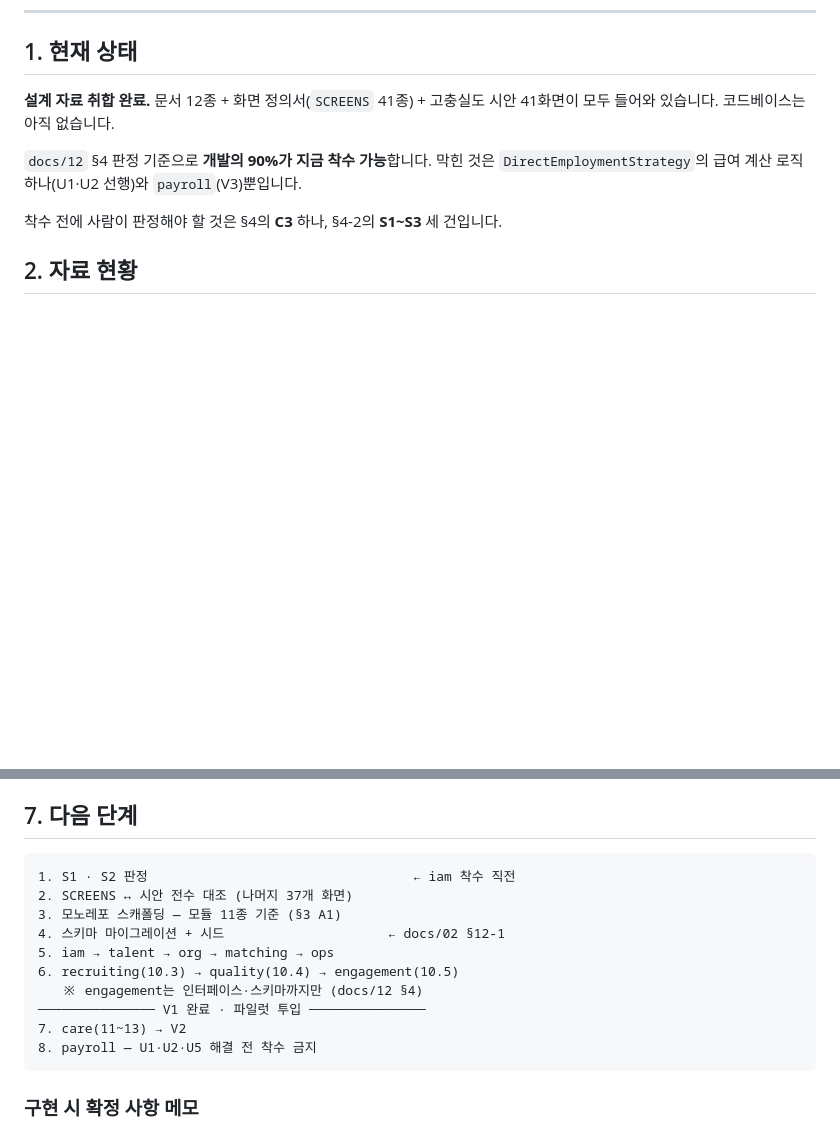
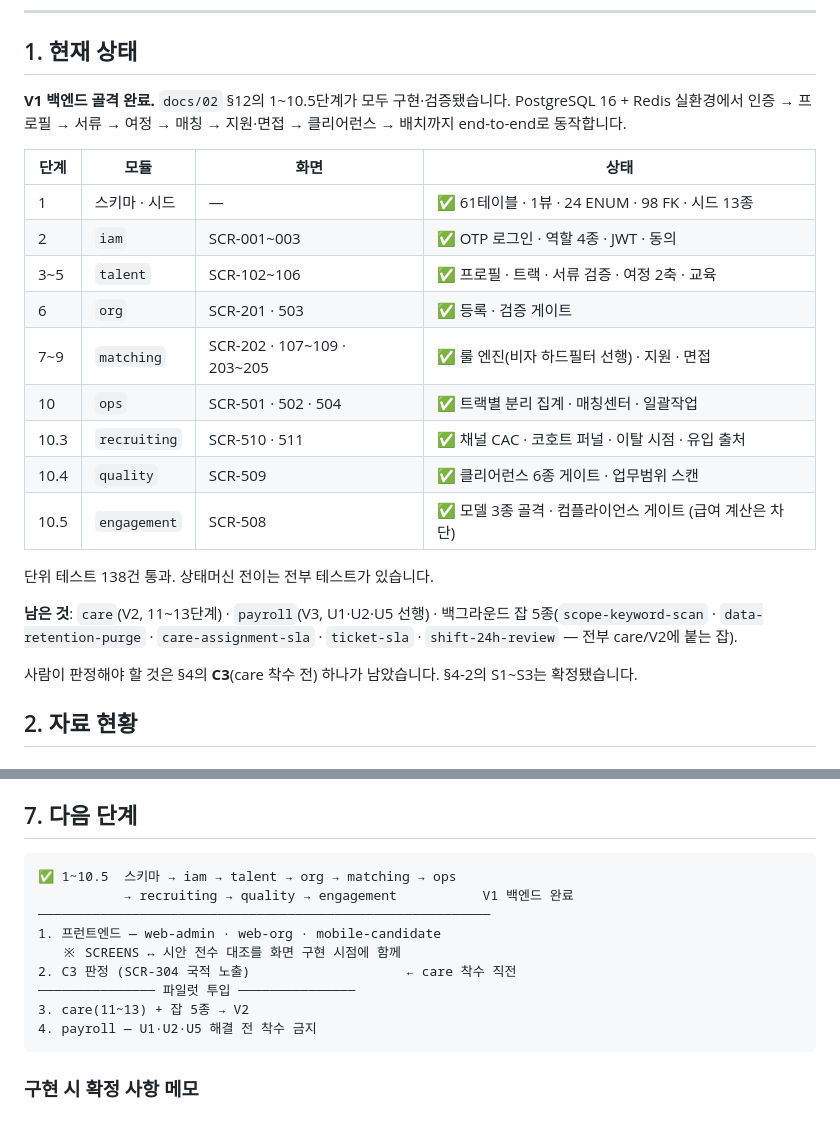
Before and after one commit to lnkbus/carelink, a Markdown page: README.md, 2 parts joined by grey strips. Drawn GitHub-style; blank space fills up the shorter version.

Commit message:
docs: V1 백엔드 완료 상태 반영
Co-Authored-By: Claude Opus 5 <noreply@anthropic.com>
Claude-Session: https://claude.ai/code/session_01QRSkM4FMxdsEBXTw8hEj7M

````diff
--- a/README.md
+++ b/README.md
@@ -9,13 +9,30 @@
 
 ## 1. 현재 상태
 
-**설계 자료 취합 완료.** 문서 12종 + 화면 정의서(`SCREENS` 41종) + 고충실도 시안 41화면이
-모두 들어와 있습니다. 코드베이스는 아직 없습니다.
+**V1 백엔드 골격 완료.** `docs/02` §12의 1~10.5단계가 모두 구현·검증됐습니다.
+PostgreSQL 16 + Redis 실환경에서 인증 → 프로필 → 서류 → 여정 → 매칭 → 지원·면접 →
+클리어런스 → 배치까지 end-to-end로 동작합니다.
 
-`docs/12` §4 판정 기준으로 **개발의 90%가 지금 착수 가능**합니다.
-막힌 것은 `DirectEmploymentStrategy`의 급여 계산 로직 하나(U1·U2 선행)와 `payroll`(V3)뿐입니다.
+| 단계 | 모듈 | 화면 | 상태 |
+|---|---|---|---|
+| 1 | 스키마 · 시드 | — | ✅ 61테이블 · 1뷰 · 24 ENUM · 98 FK · 시드 13종 |
+| 2 | `iam` | SCR-001~003 | ✅ OTP 로그인 · 역할 4종 · JWT · 동의 |
+| 3~5 | `talent` | SCR-102~106 | ✅ 프로필 · 트랙 · 서류 검증 · 여정 2축 · 교육 |
+| 6 | `org` | SCR-201 · 503 | ✅ 등록 · 검증 게이트 |
+| 7~9 | `matching` | SCR-202 · 107~109 · 203~205 | ✅ 룰 엔진(비자 하드필터 선행) · 지원 · 면접 |
+| 10 | `ops` | SCR-501 · 502 · 504 | ✅ 트랙별 분리 집계 · 매칭센터 · 일괄작업 |
+| 10.3 | `recruiting` | SCR-510 · 511 | ✅ 채널 CAC · 코호트 퍼널 · 이탈 시점 · 유입 출처 |
+| 10.4 | `quality` | SCR-509 | ✅ 클리어런스 6종 게이트 · 업무범위 스캔 |
+| 10.5 | `engagement` | SCR-508 | ✅ 모델 3종 골격 · 컴플라이언스 게이트 (급여 계산은 차단) |
 
-착수 전에 사람이 판정해야 할 것은 §4의 **C3** 하나, §4-2의 **S1~S3** 세 건입니다.
+단위 테스트 138건 통과. 상태머신 전이는 전부 테스트가 있습니다.
+
+**남은 것**: `care`(V2, 11~13단계) · `payroll`(V3, U1·U2·U5 선행) ·
+백그라운드 잡 5종(`scope-keyword-scan` · `data-retention-purge` · `care-assignment-sla` ·
+`ticket-sla` · `shift-24h-review` — 전부 care/V2에 붙는 잡).
+
+사람이 판정해야 할 것은 §4의 **C3**(care 착수 전) 하나가 남았습니다.
+§4-2의 S1~S3는 확정됐습니다.
 
 ## 2. 자료 현황
 
@@ -197,16 +214,15 @@ MVP 초기 공급의 주력)는 절차가 없고, `REQUIRES_CONVERSION`(D-10→E
 ## 7. 다음 단계
 
 ```
-1. S1 · S2 판정                                  ← iam 착수 직전
-2. SCREENS ↔ 시안 전수 대조 (나머지 37개 화면)
-3. 모노레포 스캐폴딩 — 모듈 11종 기준 (§3 A1)
-4. 스키마 마이그레이션 + 시드                     ← docs/02 §12-1
-5. iam → talent → org → matching → ops
-6. recruiting(10.3) → quality(10.4) → engagement(10.5)
-   ※ engagement는 인터페이스·스키마까지만 (docs/12 §4)
-─────────────── V1 완료 · 파일럿 투입 ───────────────
-7. care(11~13) → V2
-8. payroll — U1·U2·U5 해결 전 착수 금지
+✅ 1~10.5  스키마 → iam → talent → org → matching → ops
+           → recruiting → quality → engagement           V1 백엔드 완료
+──────────────────────────────────────────────────────────
+1. 프런트엔드 — web-admin · web-org · mobile-candidate
+   ※ SCREENS ↔ 시안 전수 대조를 화면 구현 시점에 함께
+2. C3 판정 (SCR-304 국적 노출)                    ← care 착수 직전
+─────────────── 파일럿 투입 ───────────────
+3. care(11~13) + 잡 5종 → V2
+4. payroll — U1·U2·U5 해결 전 착수 금지
 ```
 
 ### 구현 시 확정 사항 메모
````
